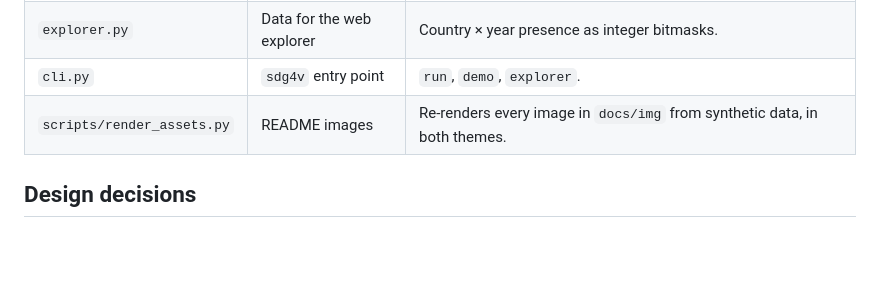
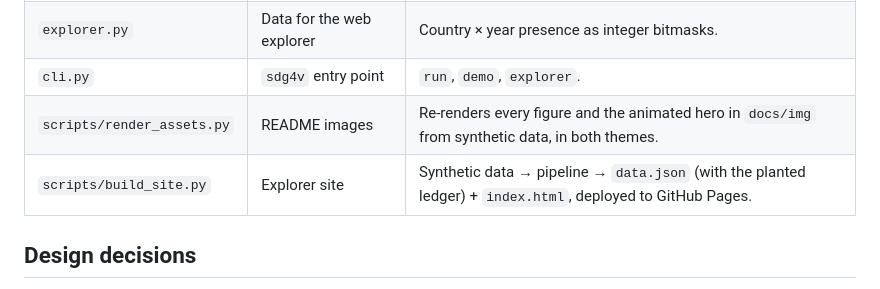
Before and after one commit to EllenSyuu/SDG, a Markdown page: docs/architecture.md, the part around the change. Drawn GitHub-style; blank space fills up the shorter version.

```diff
--- a/docs/architecture.md
+++ b/docs/architecture.md
@@ -30,7 +30,8 @@ flowchart LR
 | `plots.py` | Static figures, light and dark themes | Colour by role: sequential for ordered releases, diverging with a neutral midpoint for net change, three fixed categorical slots for sources. Title blocks are laid out in inches so they never collide with content. |
 | `explorer.py` | Data for the web explorer | Country × year presence as integer bitmasks. |
 | `cli.py` | `sdg4v` entry point | `run`, `demo`, `explorer`. |
-| `scripts/render_assets.py` | README images | Re-renders every image in `docs/img` from synthetic data, in both themes. |
+| `scripts/render_assets.py` | README images | Re-renders every figure and the animated hero in `docs/img` from synthetic data, in both themes. |
+| `scripts/build_site.py` | Explorer site | Synthetic data → pipeline → `data.json` (with the planted ledger) + `index.html`, deployed to GitHub Pages. |
 
 ## Design decisions
 
```
Also changed, not shown: CHANGELOG.md (+9 -0 lines), README.md (+26 -6 lines), docs/img/explorer-dark.png (added), docs/img/explorer-light.png (added), docs/img/hero-dark.gif (added), docs/img/hero-light.gif (added), 8 other files.
